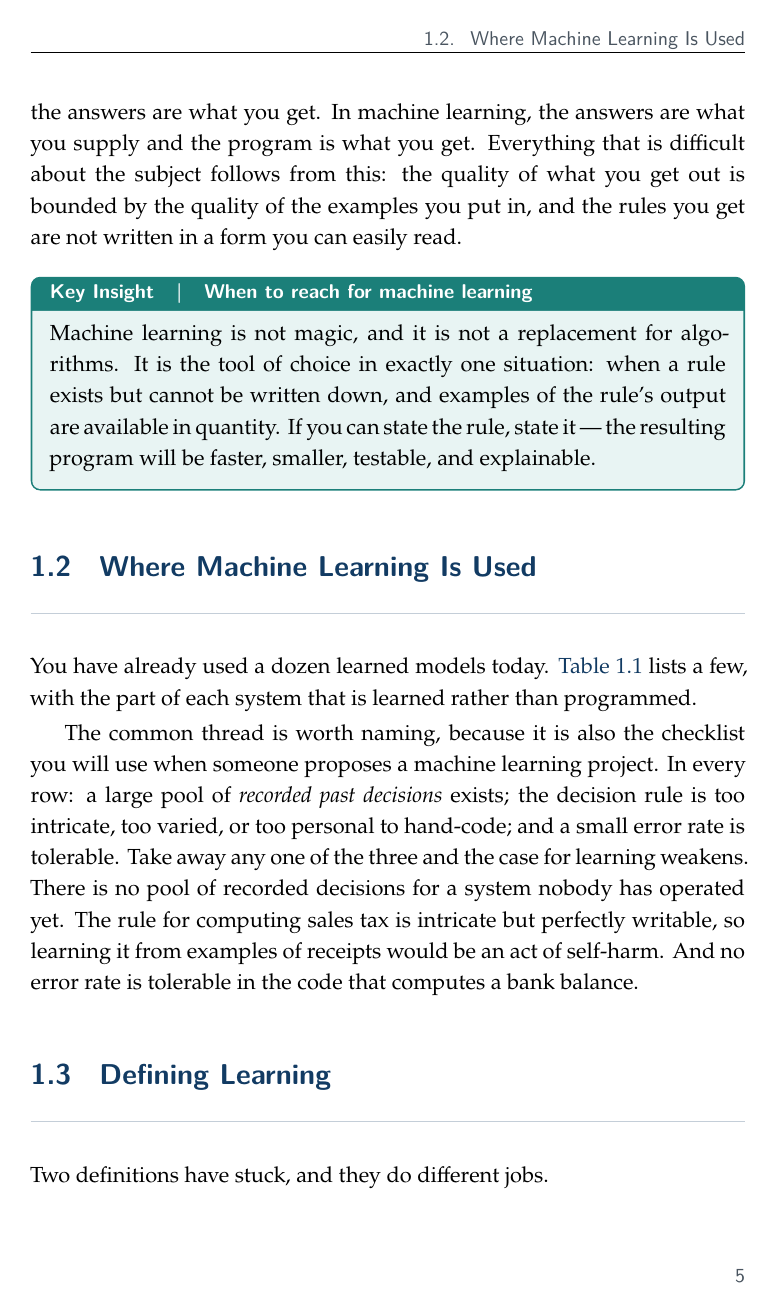
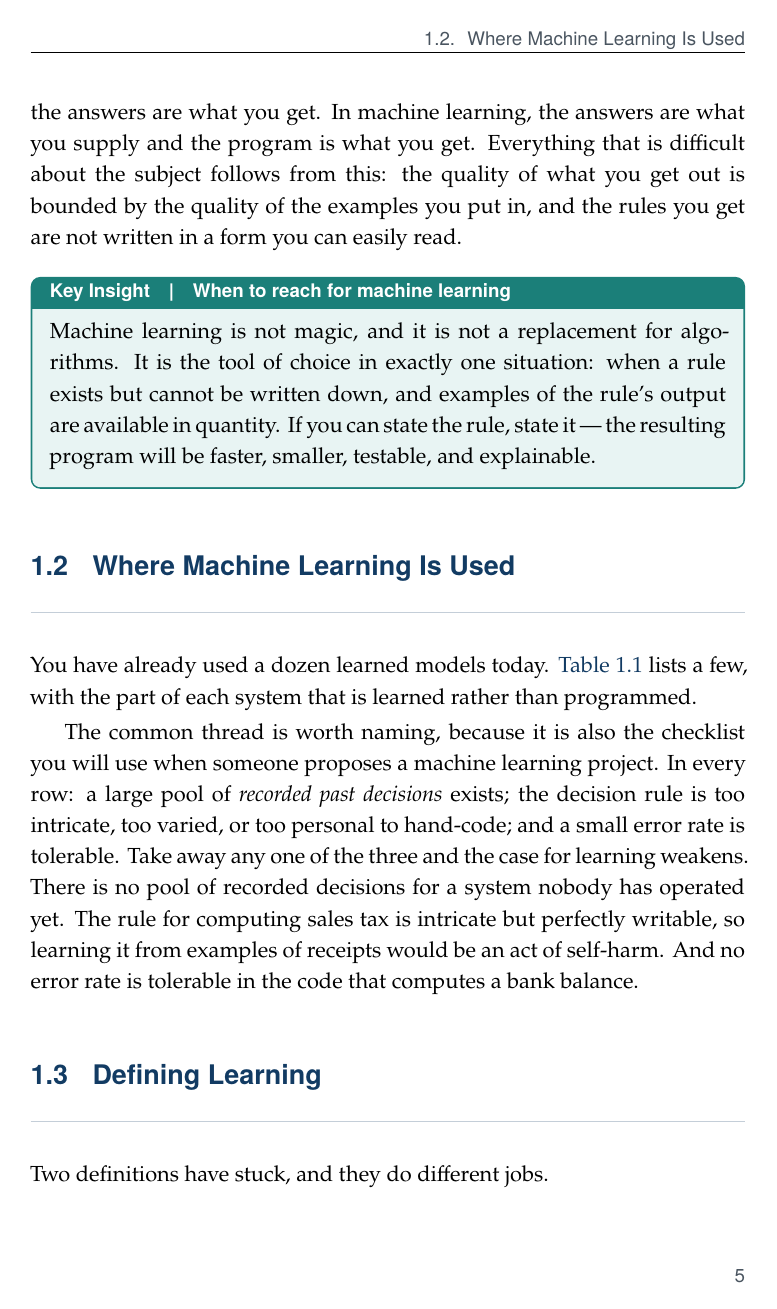
Before and after one commit to rufaruqui/machine_learning, a LaTeX thesis (book/main.tex, which reads book/mlbook.sty): page 19 of 132. Compiled offline with pdfLaTeX.

Commit message:
book: typeset headings in TeX Gyre Heros, and name appendices correctly
Three typesetting fixes, none visible in the sources but all visible on the
page.

The sans face used for chapter titles, section headings and box titles was
Latin Modern Sans, chosen only because neither of the faces newpxtext and
psnfss expect -- qhv (TeX Gyre Heros) and phv (Helvetica) -- ships with a basic
TeX Live. Both are now installed in user mode, so the style file lets newpxtext
select its default: Heros at 94% scaling, which is the optical match Palatino
was designed to pair with. The fallback is documented in a comment rather than
hard-coded, and README records the install command.

Listing comments requested italic monospace. Inconsolata has no italic face, so
every code comment was silently substituted with the upright one anyway; drop
the request, and the log is now free of font warnings entirely.

\cref to an appendix rendered as "Chapter D" rather than "Appendix D". Declare
the cleveref names and alias chapter to appendix after \appendix.

Co-Authored-By: Claude Opus 5 <noreply@anthropic.com>
Claude-Session: https://claude.ai/code/session_01VrgG6SBsawVrW94qysuEnm

```diff
--- a/book/mlbook.sty
+++ b/book/mlbook.sty
@@ -21,10 +21,13 @@
 \RequirePackage[utf8]{inputenc}
 \RequirePackage{newpxtext}              % Palatino-style text
 \RequirePackage{newpxmath}              % matching maths font
-% Sans face for headings and box titles.  newpxtext defaults to qhv
-% (TeX Gyre Heros) and psnfss offers phv (Helvetica); neither ships with a
-% basic TeX Live install, so use Latin Modern Sans, which always does.
-\renewcommand*{\sfdefault}{lmss}
+% Sans face for headings and box titles: TeX Gyre Heros (qhv), scaled to 94%
+% of the text size, which is what newpxtext selects by default and the right
+% optical match for Palatino.  Neither qhv nor the psnfss alternative phv ships
+% with a basic TeX Live install; install both in user mode with
+%   tlmgr --usermode --repository <2025 tlnet-final> install tex-gyre helvetic
+% If they are unavailable, add \renewcommand*{\sfdefault}{lmss} below to fall
+% back on Latin Modern Sans, which is always present.
 \RequirePackage{inconsolata}            % monospace for code
 \RequirePackage[expansion=false]{microtype}
 \RequirePackage{setspace}
@@ -108,7 +111,7 @@
   numbers=left, numberstyle=\tiny\color{MLGray}, numbersep=8pt,
   breaklines=true, showstringspaces=false,
   keywordstyle=\color{MLBlue}\bfseries,
-  commentstyle=\color{MLTeal}\itshape,
+  commentstyle=\color{MLTeal},   % no \itshape: inconsolata has no italic
   stringstyle=\color{MLRose},
   emphstyle=\color{MLAmber}\bfseries,
   emph={np,numpy,plt,array,dot,mean,shape,reshape},
@@ -288,6 +291,10 @@
   bookmarksnumbered=true, bookmarksopen=true
 ]{hyperref}
 \RequirePackage[capitalise,noabbrev,nameinlink]{cleveref}
+% Chapters in the back matter must be referred to as appendices; main.tex
+% issues \crefalias{chapter}{appendix} immediately after \appendix.
+\crefname{appendix}{Appendix}{Appendices}
+\Crefname{appendix}{Appendix}{Appendices}
 \RequirePackage{makeidx}
 \makeindex
 \RequirePackage{emptypage}
```
Also changed, not shown: book/main.tex (+1 -0 lines), README.md.
